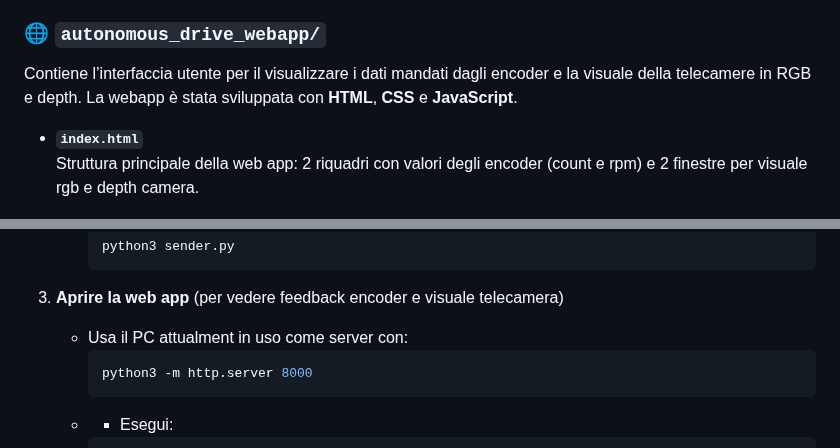
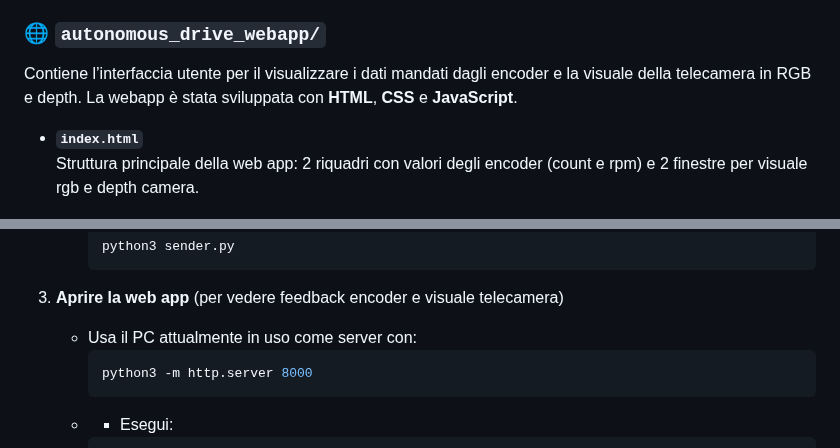
Before and after one commit to lucahardonk/Autonomous_Drive_Project_Ceci, a Markdown page: README.md, 2 parts joined by grey strips. GitHub-like rendering.

````diff
--- a/README.md
+++ b/README.md
@@ -136,7 +139,7 @@ Contiene il file Python per la gestione hardware dello sterzo e il firmware per
 
 ### 🌐 `autonomous_drive_webapp/`
 
-Contiene l’interfaccia utente per il visualizzare i dati mandati dagli encoder e la visuale della telecamere in RGB e depth. La webapp è stata sviluppata con **HTML**, **CSS** e **JavaScript**.
+Contiene l’interfaccia utente per il visualizzare i dati mandati dagli encoder e la visuale della telecamera in RGB e depth. La webapp è stata sviluppata con **HTML**, **CSS** e **JavaScript**.
 
 - **`index.html`**
   Struttura principale della web app: 2 riquadri con valori degli encoder (count e rpm) e 2 finestre per visuale rgb e depth camera.
@@ -198,7 +201,7 @@ può essere copiata direttamente nella cartella `~/Arduino/libraries/` oppure si
      ```
 
 3. **Aprire la web app** (per vedere feedback encoder e visuale telecamera)
-   - Usa il PC attualment in uso come server con:
+   - Usa il PC attualmente in uso come server con:
      ```bash
      python3 -m http.server 8000
      ```
````
Also changed, not shown: other parts of README.md (+6 -3 lines).
